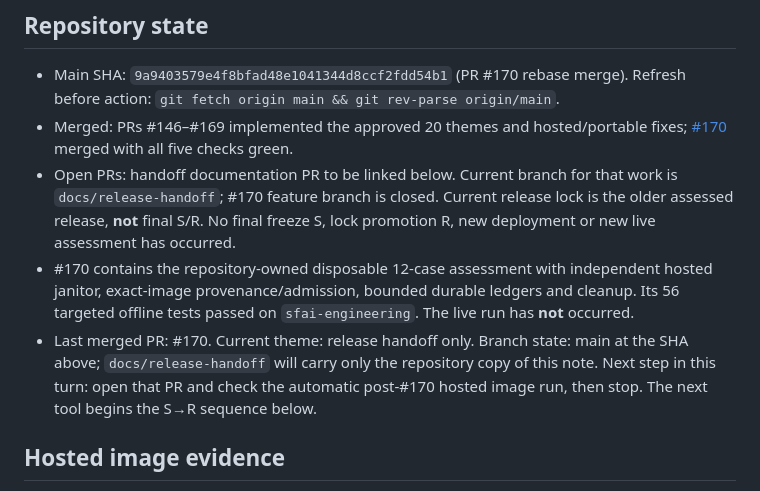
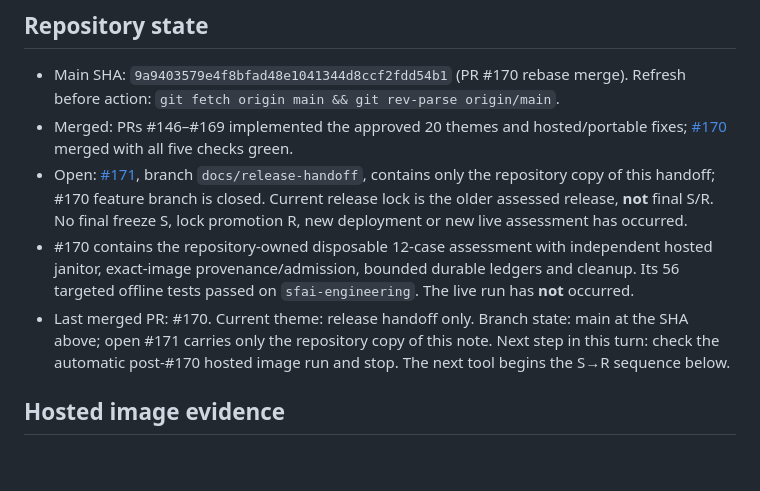
Before and after one commit to lamanasser56/secure-financial-ai-infrastructure, a Markdown page: docs/operations/RELEASE-HANDOFF.md, the part around the change. Drawn GitHub-style; blank space fills up the shorter version.

Commit message:
Link handoff PR in release note

```diff
--- a/docs/operations/RELEASE-HANDOFF.md
+++ b/docs/operations/RELEASE-HANDOFF.md
@@ -6,9 +6,9 @@
 
 - Main SHA: `9a9403579e4f8bfad48e1041344d8ccf2fdd54b1` (PR #170 rebase merge). Refresh before action: `git fetch origin main && git rev-parse origin/main`.
 - Merged: PRs #146–#169 implemented the approved 20 themes and hosted/portable fixes; [#170](https://github.com/lamanasser56/secure-financial-ai-infrastructure/pull/170) merged with all five checks green.
-- Open PRs: handoff documentation PR to be linked below. Current branch for that work is `docs/release-handoff`; #170 feature branch is closed. Current release lock is the older assessed release, **not** final S/R. No final freeze S, lock promotion R, new deployment or new live assessment has occurred.
+- Open: [#171](https://github.com/lamanasser56/secure-financial-ai-infrastructure/pull/171), branch `docs/release-handoff`, contains only the repository copy of this handoff; #170 feature branch is closed. Current release lock is the older assessed release, **not** final S/R. No final freeze S, lock promotion R, new deployment or new live assessment has occurred.
 - #170 contains the repository-owned disposable 12-case assessment with independent hosted janitor, exact-image provenance/admission, bounded durable ledgers and cleanup. Its 56 targeted offline tests passed on `sfai-engineering`. The live run has **not** occurred.
-- Last merged PR: #170. Current theme: release handoff only. Branch state: main at the SHA above; `docs/release-handoff` will carry only the repository copy of this note. Next step in this turn: open that PR and check the automatic post-#170 hosted image run, then stop. The next tool begins the S→R sequence below.
+- Last merged PR: #170. Current theme: release handoff only. Branch state: main at the SHA above; open #171 carries only the repository copy of this note. Next step in this turn: check the automatic post-#170 hosted image run and stop. The next tool begins the S→R sequence below.
 
 ## Hosted image evidence
 
```
